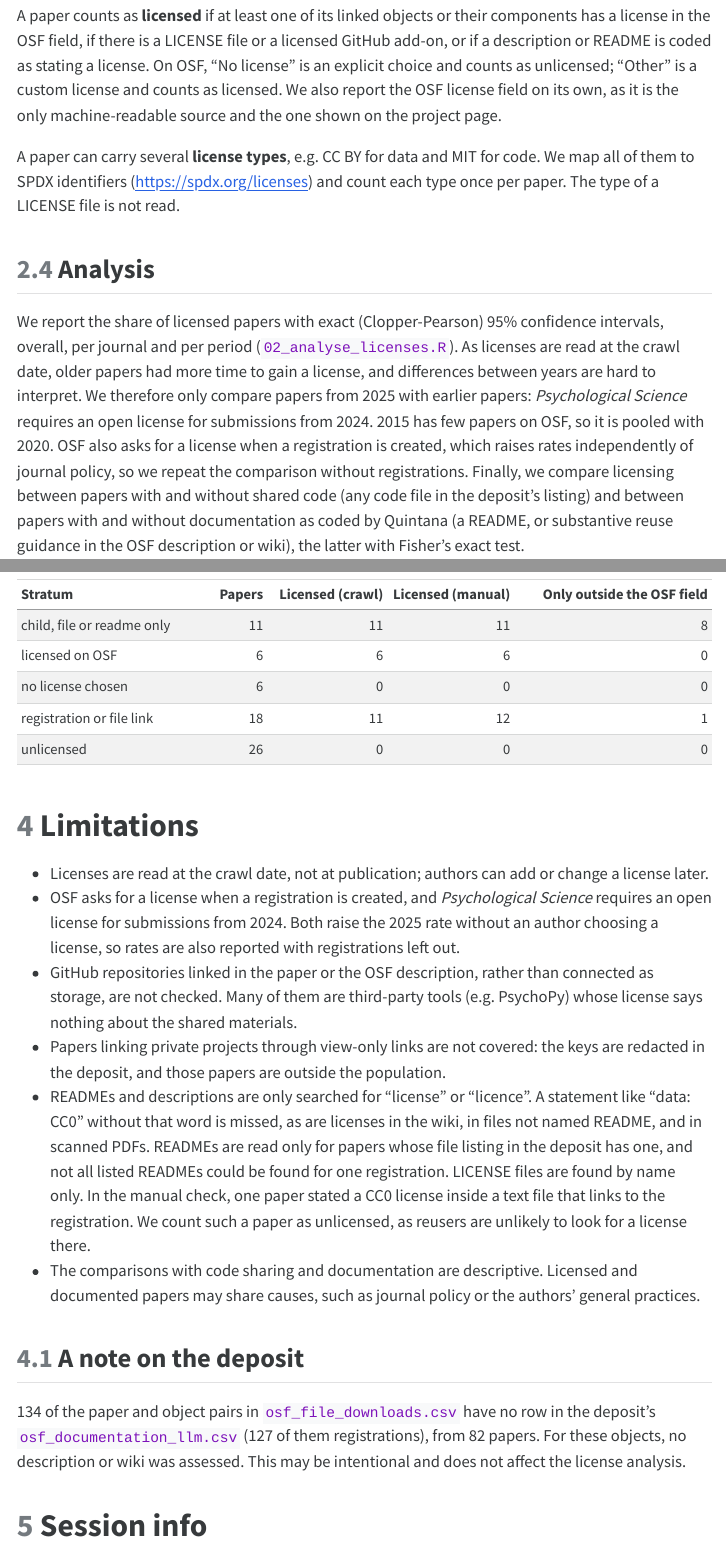
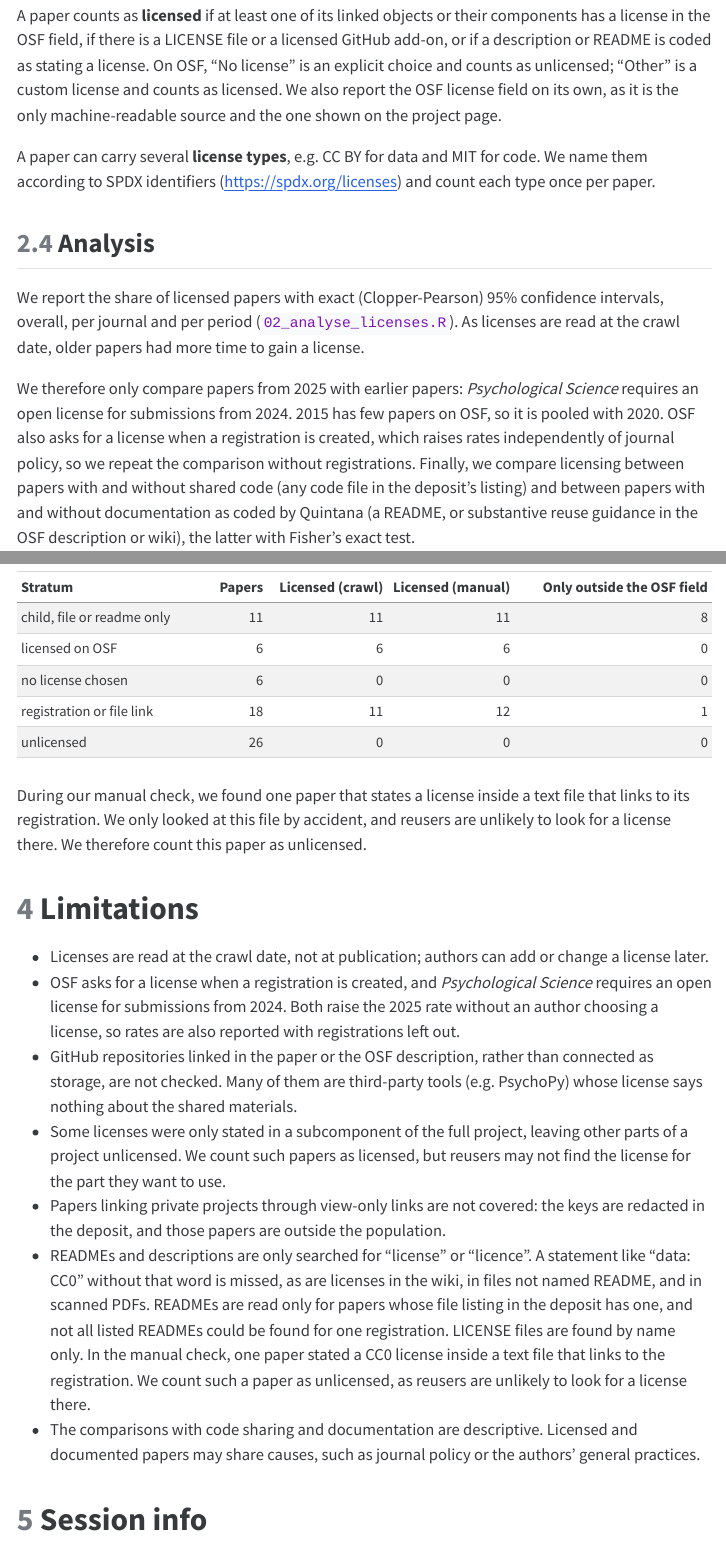
Before and after one commit to bsiepe/osf-licenses-extension, a Quarto document (05_supplement.qmd): the page in a window 1100 px wide, from 2190 px down before the commit and from 2070 px down after it, so that both start at the same text, and a second part further down, joined at a grey line. The pictures show the output file 05_supplement.html that the author committed with the source, opened offline; folded parts are opened; menus at the side of the page are left out; long lines of code are wrapped.

Commit message:
clean up supplement

````diff
--- a/05_supplement.qmd
+++ b/05_supplement.qmd
@@ -115,19 +107,17 @@ explicit choice and counts as unlicensed; "Other" is a custom license and counts
 licensed. We also report the OSF license field on its own, as it is the only
 machine-readable source and the one shown on the project page.
 
-A paper can carry several **license types**, e.g. CC BY for data and MIT for code. We map
-all of them to SPDX identifiers (<https://spdx.org/licenses>) and count each type once per
-paper. The type of a LICENSE file is not read.
+A paper can carry several **license types**, e.g. CC BY for data and MIT for code. We name
+them according to SPDX identifiers (<https://spdx.org/licenses>) and count each type once per
+paper.
 
 ## Analysis
 
 We report the share of licensed papers with exact (Clopper-Pearson) 95% confidence
 intervals, overall, per journal and per period (`02_analyse_licenses.R`). As licenses are
-read at the crawl date, older papers had more time to gain a license, and differences
-between years are hard to interpret. We therefore only compare papers from 2025 with
-earlier papers: *Psychological Science* requires an open license for submissions from 2024.
-2015 has few papers on OSF, so it is pooled with 2020. OSF also asks for a license when a
-registration is created, which raises rates independently of journal policy, so we repeat
+read at the crawl date, older papers had more time to gain a license.
+
+We therefore only compare papers from 2025 with earlier papers: *Psychological Science* requires an open license for submissions from 2024. 2015 has few papers on OSF, so it is pooled with 2020. OSF also asks for a license when a registration is created, which raises rates independently of journal policy, so we repeat
 the comparison without registrations. Finally, we compare licensing between papers with and
 without shared code (any code file in the deposit's listing) and between papers with and
 without documentation as coded by Quintana (a README, or substantive reuse guidance in the
@@ -342,6 +329,8 @@ check |>
                       "Only outside the OSF field"))
 ```
 
+During our manual check, we found one paper that states a license inside a text file that links to its registration. We only looked at this file by accident, and reusers are unlikely to look for a license there. We therefore count this paper as unlicensed.
+
 # Limitations
 
 - Licenses are read at the crawl date, not at publication; authors can add or change a
@@ -352,6 +341,9 @@ check |>
 - GitHub repositories linked in the paper or the OSF description, rather than connected as
   storage, are not checked. Many of them are third-party tools (e.g. PsychoPy) whose
   license says nothing about the shared materials.
+- Some licenses were only stated in a subcomponent of the full project, leaving other parts of a
+  project unlicensed. We count such papers as licensed, but reusers may not find the license
+  for the part they want to use.
 - Papers linking private projects through view-only links are not covered: the keys are
   redacted in the deposit, and those papers are outside the population.
 - READMEs and descriptions are only searched for "license" or "licence". A statement like
@@ -365,14 +357,6 @@ check |>
   documented papers may share causes, such as journal policy or the authors' general
   practices.
 
-## A note on the deposit
-
-`r nrow(doc_missing)` of the paper and object pairs in `osf_file_downloads.csv` have no row
-in the deposit's `osf_documentation_llm.csv`
-(`r sum(doc_missing$holder_type %in% "registrations")` of them registrations), from
-`r n_distinct(doc_missing$doi)` papers. For these objects, no description or wiki was
-assessed. This may be intentional and does not affect the license analysis.
-
 # Session info
 
 We print the session info here, and save it to `session_info.txt`.
````
Also changed, not shown: 05_supplement.html, figures/plot_licenses.pdf, figures/plot_licenses_dumbbell.pdf, figures/plot_licenses_facets.pdf, 05_supplement.qmd (33 more changed lines).
